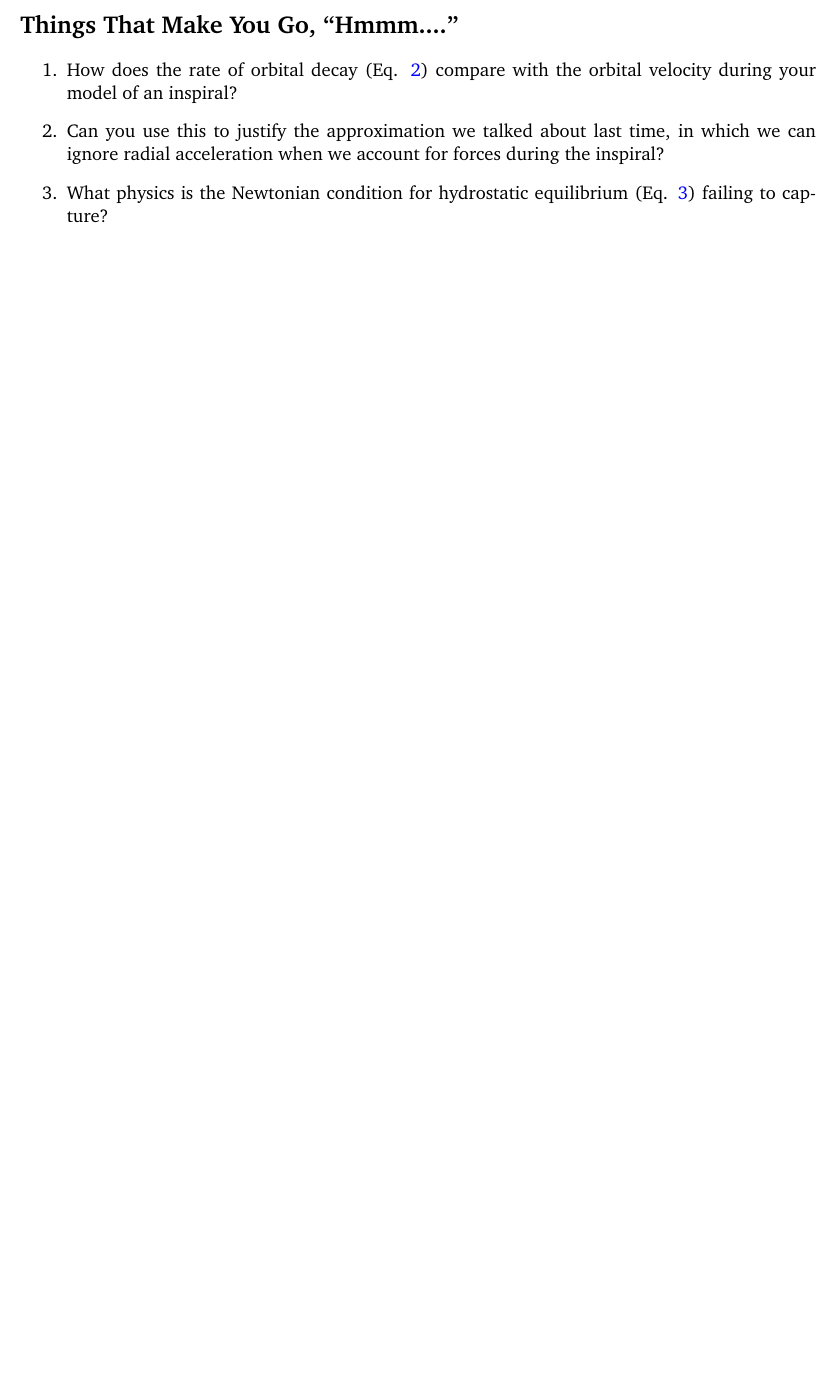
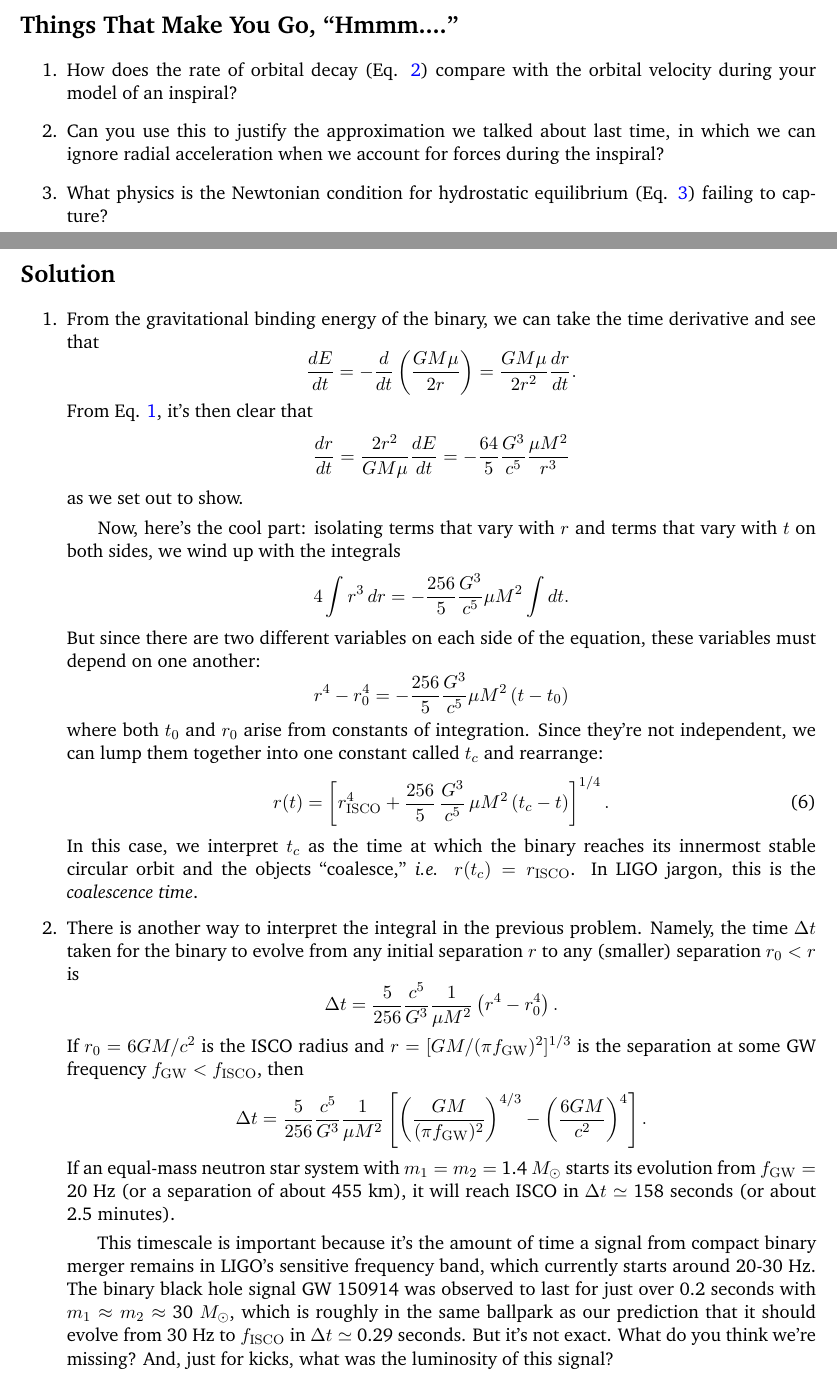
Before and after one commit to alurban/mentoring, a LaTeX document (tidal_distortion/inspiral.tex): part of page 3 of 3 before the commit and two parts of pages 3 and 4 of 5 after it, the two joined at a grey line, cut so that both start at the same text, the shorter picture padded with empty space. Compiled offline with pdfLaTeX.

Commit message:
Adding some notes on solutions for this week's problem set.

```diff
--- a/tidal_distortion/inspiral.tex
+++ b/tidal_distortion/inspiral.tex
@@ -100,3 +100,43 @@ where $m_e$ is the electron mass, $m_N$ the neutron mass, and $n$ the number of
 
 \end{enumerate}
 
+%%%%%%%%%%%%%%%%%%%%%%%%%%%%%%%%%%%%%%%%%%%%%%%%%%%
+%%%%%%%%%%%%%%%%%%%%%%%%%%%%%%%%%%%%%%%%%%%%%%%%%%%
+\vspace{1000pt}
+%%%%%%%%%%%%%%%%%%%%%%%%%%%%%%%%%%%%%%%%%%%%%%%%%%%
+%%%%%%%%%%%%%%%%%%%%%%%%%%%%%%%%%%%%%%%%%%%%%%%%%%%
+
+\section*{Solution}
+
+\begin{enumerate}
+
+\item From the gravitational binding energy of the binary, we can take the time derivative and see that
+\[ \frac{dE}{dt} = -\frac{d}{dt}\left(\frac{GM\mu}{2r}\right) = \frac{GM\mu}{2r^2} \frac{dr}{dt}. \]
+From Eq. \ref{eq:GW_luminosity}, it's then clear that
+\[ \frac{dr}{dt} = \frac{2r^2}{GM\mu} \frac{dE}{dt} = - \frac{64}{5} \frac{G^3}{c^5} \frac{\mu M^2}{r^3} \]
+as we set out to show.
+
+\hspace{15pt} Now, here's the cool part: isolating terms that vary with $r$ and terms that vary with $t$ on both sides, we wind up with the integrals
+\[ 4 \int r^3 \, dr = - \frac{256}{5} \frac{G^3}{c^5} \mu M^2 \int dt. \]
+But since there are two different variables on each side of the equation, these variables must depend on one another:
+\[ r^4 - r_0^4 = - \frac{256}{5} \frac{G^3}{c^5} \mu M^2 \left(t - t_0\right) \]
+where both $t_0$ and $r_0$ arise from constants of integration. Since they're not independent, we can lump them together into one constant called $t_c$ and rearrange:
+\begin{equation}\label{eq:roft}
+r(t) = \left[ r^4_{\rm ISCO} + \frac{256}{5}\,\frac{G^3}{c^5}\,\mu M^2 \left(t_c - t\right) \right]^{1/4}.
+\end{equation}
+In this case, we interpret $t_c$ as the time at which the binary reaches its innermost stable circular orbit and the objects ``coalesce,'' \textit{i.e.} $r(t_c) = r_{\rm ISCO}$. In LIGO jargon, this is the \textit{coalescence time}.
+
+\item There is another way to interpret the integral in the previous problem. Namely, the time $\Delta t$ taken for the binary to evolve from any initial separation $r$ to any (smaller) separation $r_0 < r$ is
+\[ \Delta t = \frac{5}{256} \frac{c^5}{G^3} \frac{1}{\mu M^2} \left(r^4 - r_0^4\right). \]
+If $r_0 = 6GM/c^2$ is the ISCO radius and $r = [GM/(\pi f_{\rm GW})^2]^{1/3}$ is the separation at some GW frequency $f_{\rm GW} < f_{\rm ISCO}$, then
+\[ \Delta t = \frac{5}{256} \frac{c^5}{G^3} \frac{1}{\mu M^2} \left[\left(\frac{GM}{(\pi f_{\rm GW})^2}\right)^{4/3} - \left(\frac{6GM}{c^2}\right)^4\right]. \]
+If an equal-mass neutron star system with $m_1=m_2=$ 1.4 $M_{\odot}$ starts its evolution from $f_{\rm GW}=$ 20 Hz (or a separation of about 455 km), it will reach ISCO in $\Delta t \simeq$ 158 seconds (or about 2.5 minutes).
+
+\hspace{15pt} This timescale is important because it's the amount of time a signal from compact binary merger remains in LIGO's sensitive frequency band, which currently starts around 20-30 Hz. The binary black hole signal GW 150914 was observed to last for just over 0.2 seconds with $m_1 \approx m_2 \approx$ 30 $M_{\odot}$, which is roughly in the same ballpark as our prediction that it should evolve from 30 Hz to $f_{\rm ISCO}$ in $\Delta t \simeq$ 0.29 seconds. But it's not exact. What do you think we're missing? And, just for kicks, what was the luminosity of this signal?
+
+\item
+
+%%%%%%%%%%%%%%%%%%%%%%%%%%%%%%
+\vspace{1000pt}
+
+\item Let's picture a spherical shell of mass $\delta m$ and radius $r$ concentric with our hypothetical star, where the total mass contained inside is $m(r)$. Then the weight felt by this shell is
```
Also changed, not shown: tidal_distortion/inspiral.pdf, tidal_distortion/inspiral.tex (25 more changed lines).
